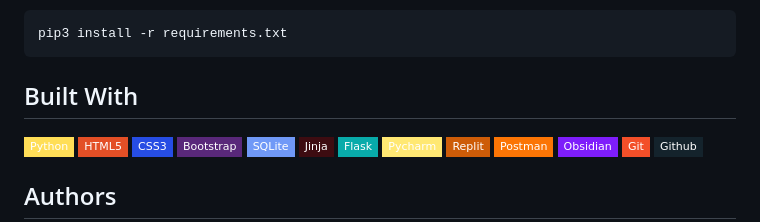
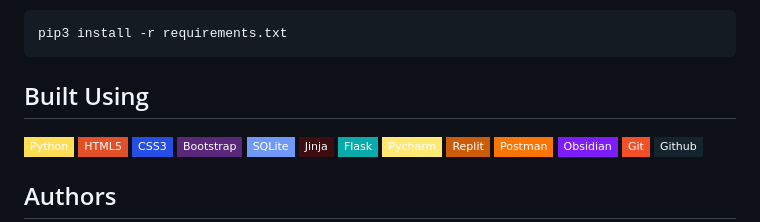
Before and after one commit to grandeurkoe/python-flask-web-development-projects, a Markdown page: README.md, the part around the change. Rendered like a GitHub page; badges without logos.

````diff
--- a/README.md
+++ b/README.md
@@ -316,7 +316,7 @@ python -m pip install -r requirements.txt
 pip3 install -r requirements.txt
 ```
 
-## Built With
+## Built Using
 <p>
   <img alt="Python" src="https://img.shields.io/badge/-Python-ffde57?style=flat-square&logo=python&logoColor=#4584b6" />
   <img alt="html5" src="https://img.shields.io/badge/-HTML5-e34f26?style=flat-square&logo=html5&logoColor=white" />
````
